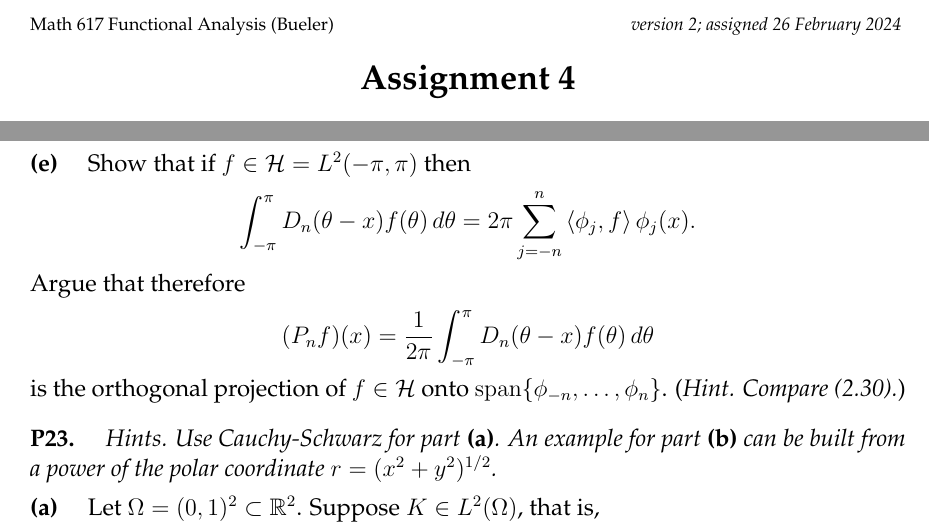
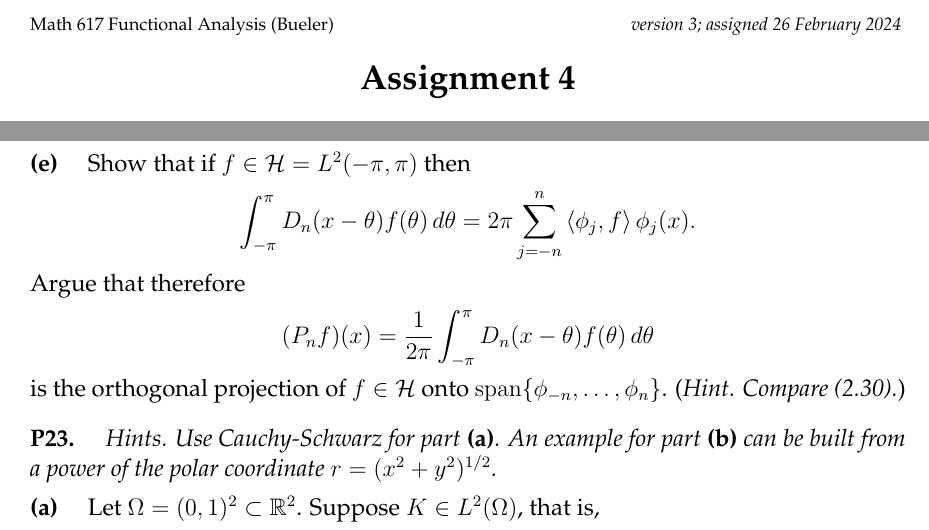
Before and after one commit to bueler/numerical, a LaTeX problem sheet (assets/homework/S24/A4.tex): two parts of pages 1 and 2 of 2, joined at a grey line, cut so that both start at the same text. Compiled offline with pdfLaTeX.

Commit message:
fix typo in P22

```diff
--- a/assets/homework/S24/A4.tex
+++ b/assets/homework/S24/A4.tex
@@ -88,7 +88,7 @@ frame=lines,framerule=0.1mm,framesep=2mm,xleftmargin=4mm,fontsize=\footnotesize}
 
 
 \begin{document}
-\scriptsize \noindent Math 617 Functional Analysis (Bueler) \hfill \emph{version 2; assigned 26 February 2024}
+\scriptsize \noindent Math 617 Functional Analysis (Bueler) \hfill \emph{version 3; assigned 26 February 2024}
 \normalsize\medskip
 
 \Large\centerline{\textbf{Assignment 4}}
@@ -140,9 +141,9 @@ for all $v,w\in\cH$.
 \epart{d}  Compute $\ds \int_{-\pi}^\pi D_n(\theta)\,d\theta$.  Conjecture what the integral $\ds \int_{-\pi}^\pi D_n(\theta) f(\theta)\,d\theta$ yields when $f(x)$ is continuous at $x=0$ and $n$ is large.
 
 \epart{e}  Show that if $f\in\cH=L^2(-\pi,\pi)$ then
-	$$\int_{-\pi}^\pi D_n(\theta - x) f(\theta)\,d\theta = 2\pi \sum_{j=-n}^n \ip{\phi_j}{f} \phi_j(x).$$
+	$$\int_{-\pi}^\pi D_n(x-\theta) f(\theta)\,d\theta = 2\pi \sum_{j=-n}^n \ip{\phi_j}{f} \phi_j(x).$$
 Argue that therefore
-	$$(P_n f)(x) = \frac{1}{2\pi} \int_{-\pi}^\pi D_n(\theta - x) f(\theta)\,d\theta$$
+	$$(P_n f)(x) = \frac{1}{2\pi} \int_{-\pi}^\pi D_n(x-\theta) f(\theta)\,d\theta$$
 is the orthogonal projection of $f \in \cH$ onto $\Span\{\phi_{-n},\dots,\phi_n\}$.  (\emph{Hint. Compare (2.30).})
 
 
```
Also changed, not shown: assets/homework/S24/A4.pdf, assets/homework/S24/A4.tex (1 more changed lines).
